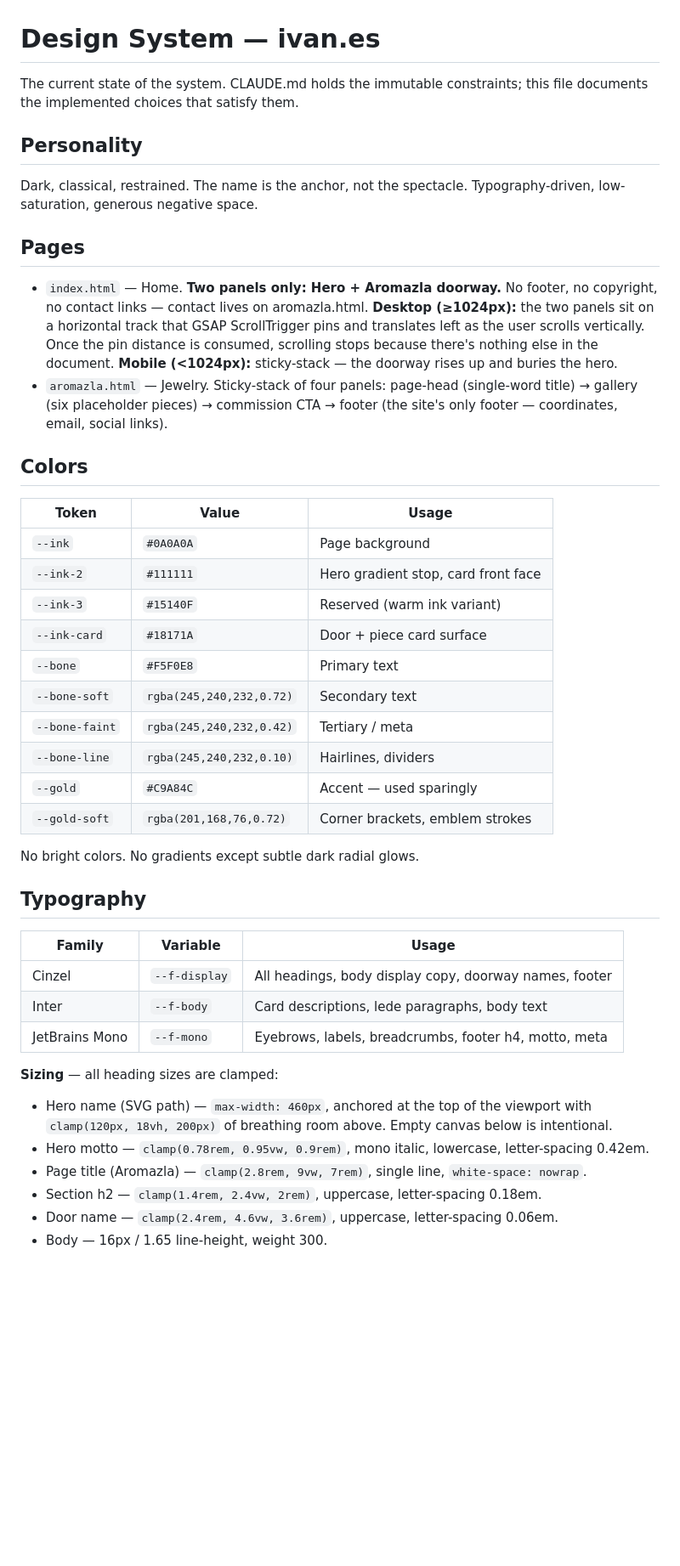
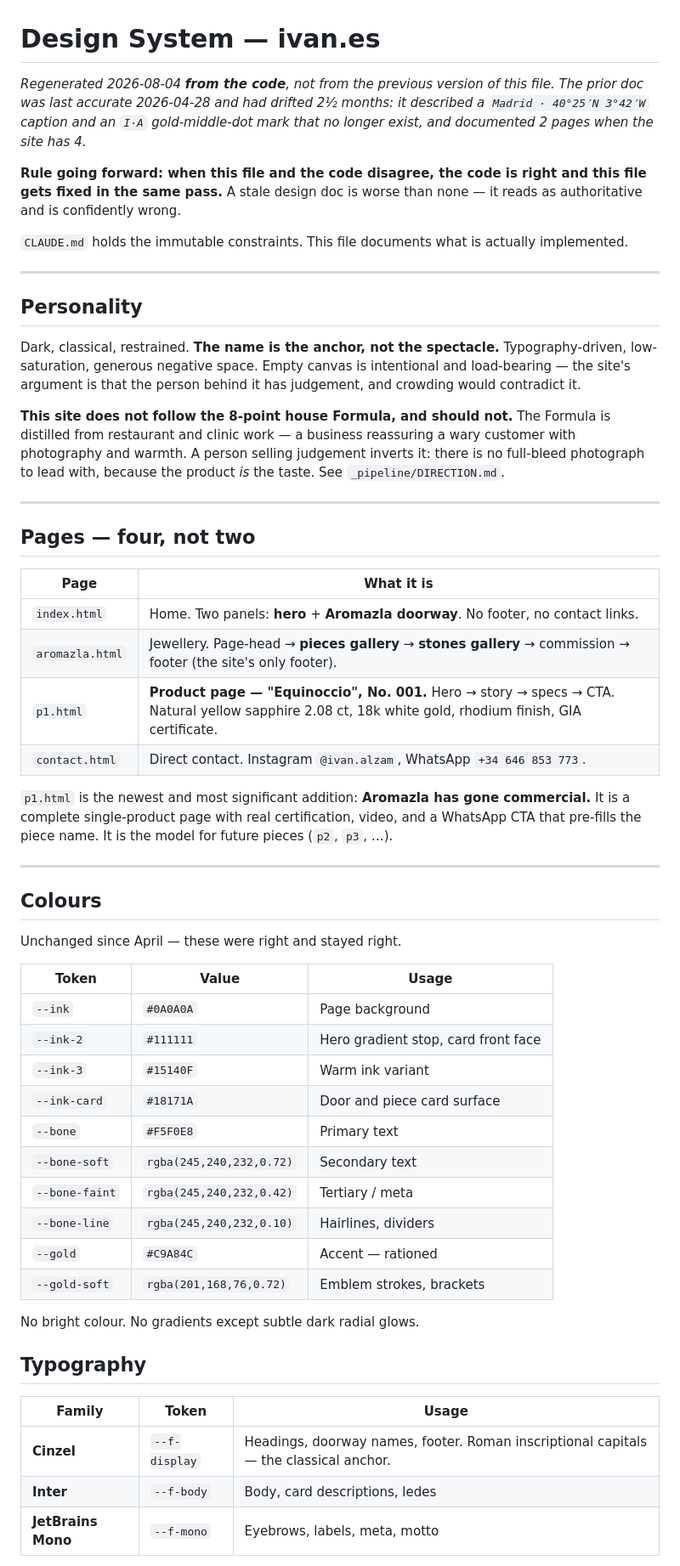
Before and after one commit to ivansyns/ivan-es, a Markdown page: DESIGN.md, the part around one of its changes. Shown at 85% size. GitHub-like rendering; blank space fills up the shorter version.

```diff
--- a/DESIGN.md
+++ b/DESIGN.md
@@ -1,42 +1,70 @@
 # Design System — ivan.es
 
-The current state of the system. CLAUDE.md holds the immutable constraints; this file documents the implemented choices that satisfy them.
+*Regenerated 2026-08-04 **from the code**, not from the previous version of this file. The
+prior doc was last accurate 2026-04-28 and had drifted 2½ months: it described a
+`Madrid · 40°25′N 3°42′W` caption and an `I·A` gold-middle-dot mark that no longer exist, and
+documented 2 pages when the site has 4.*
+
+**Rule going forward: when this file and the code disagree, the code is right and this file
+gets fixed in the same pass.** A stale design doc is worse than none — it reads as
+authoritative and is confidently wrong.
+
+`CLAUDE.md` holds the immutable constraints. This file documents what is actually implemented.
+
+---
 
 ## Personality
-Dark, classical, restrained. The name is the anchor, not the spectacle. Typography-driven, low-saturation, generous negative space.
 
-## Pages
-- `index.html` — Home. **Two panels only: Hero + Aromazla doorway.** No footer, no copyright, no contact links — contact lives on aromazla.html. **Desktop (≥1024px):** the two panels sit on a horizontal track that GSAP ScrollTrigger pins and translates left as the user scrolls vertically. Once the pin distance is consumed, scrolling stops because there's nothing else in the document. **Mobile (<1024px):** sticky-stack — the doorway rises up and buries the hero.
-- `aromazla.html` — Jewelry. Sticky-stack of four panels: page-head (single-word title) → gallery (six placeholder pieces) → commission CTA → footer (the site's only footer — coordinates, email, social links).
+Dark, classical, restrained. **The name is the anchor, not the spectacle.** Typography-driven,
+low-saturation, generous negative space. Empty canvas is intentional and load-bearing — the
+site's argument is that the person behind it has judgement, and crowding would contradict it.
 
-## Colors
-| Token             | Value                            | Usage                                    |
-|-------------------|----------------------------------|------------------------------------------|
-| `--ink`           | `#0A0A0A`                        | Page background                          |
-| `--ink-2`         | `#111111`                        | Hero gradient stop, card front face      |
-| `--ink-3`         | `#15140F`                        | Reserved (warm ink variant)              |
-| `--ink-card`     | `#18171A`                        | Door + piece card surface                |
-| `--bone`          | `#F5F0E8`                        | Primary text                             |
-| `--bone-soft`     | `rgba(245,240,232,0.72)`         | Secondary text                           |
-| `--bone-faint`    | `rgba(245,240,232,0.42)`         | Tertiary / meta                          |
-| `--bone-line`     | `rgba(245,240,232,0.10)`         | Hairlines, dividers                      |
-| `--gold`          | `#C9A84C`                        | Accent — used sparingly                  |
-| `--gold-soft`     | `rgba(201,168,76,0.72)`          | Corner brackets, emblem strokes          |
+**This site does not follow the 8-point house Formula, and should not.** The Formula is
+distilled from restaurant and clinic work — a business reassuring a wary customer with
+photography and warmth. A person selling judgement inverts it: there is no full-bleed
+photograph to lead with, because the product *is* the taste. See `_pipeline/DIRECTION.md`.
 
-No bright colors. No gradients except subtle dark radial glows.
+---
+
+## Pages — four, not two
+
+| Page | What it is |
+|------|-----------|
+| `index.html` | Home. Two panels: **hero** + **Aromazla doorway**. No footer, no contact links. |
+| `aromazla.html` | Jewellery. Page-head → **pieces gallery** → **stones gallery** → commission → footer (the site's only footer). |
+| `p1.html` | **Product page — "Equinoccio", No. 001.** Hero → story → specs → CTA. Natural yellow sapphire 2.08 ct, 18k white gold, rhodium finish, GIA certificate. |
+| `contact.html` | Direct contact. Instagram `@ivan.alzam`, WhatsApp `+34 646 853 773`. |
+
+`p1.html` is the newest and most significant addition: **Aromazla has gone commercial.** It is
+a complete single-product page with real certification, video, and a WhatsApp CTA that
+pre-fills the piece name. It is the model for future pieces (`p2`, `p3`, …).
+
+---
+
+## Colours
+
+Unchanged since April — these were right and stayed right.
+
+| Token | Value | Usage |
+|---|---|---|
+| `--ink` | `#0A0A0A` | Page background |
+| `--ink-2` | `#111111` | Hero gradient stop, card front face |
+| `--ink-3` | `#15140F` | Warm ink variant |
+| `--ink-card` | `#18171A` | Door and piece card surface |
+| `--bone` | `#F5F0E8` | Primary text |
+| `--bone-soft` | `rgba(245,240,232,0.72)` | Secondary text |
+| `--bone-faint` | `rgba(245,240,232,0.42)` | Tertiary / meta |
+| `--bone-line` | `rgba(245,240,232,0.10)` | Hairlines, dividers |
+| `--gold` | `#C9A84C` | Accent — rationed |
+| `--gold-soft` | `rgba(201,168,76,0.72)` | Emblem strokes, brackets |
+
+No bright colour. No gradients except subtle dark radial glows.
 
 ## Typography
-| Family               | Variable        | Usage                                                     |
-|----------------------|-----------------|-----------------------------------------------------------|
-| Cinzel               | `--f-display`   | All headings, body display copy, doorway names, footer    |
-| Inter                | `--f-body`      | Card descriptions, lede paragraphs, body text             |
-| JetBrains Mono       | `--f-mono`      | Eyebrows, labels, breadcrumbs, footer h4, motto, meta     |
 
-**Sizing** — all heading sizes are clamped:
-- Hero name (SVG path) — `max-width: 460px`, anchored at the top of the viewport with `clamp(120px, 18vh, 200px)` of breathing room above. Empty canvas below is intentional.
-- Hero motto — `clamp(0.78rem, 0.95vw, 0.9rem)`, mono italic, lowercase, letter-spacing 0.42em.
-- Page title (Aromazla) — `clamp(2.8rem, 9vw, 7rem)`, single line, `white-space: nowrap`.
-- Section h2 — `clamp(1.4rem, 2.4vw, 2rem)`, uppercase, letter-spacing 0.18em.
-- Door name — `clamp(2.4rem, 4.6vw, 3.6rem)`, uppercase, letter-spacing 0.06em.
-- Body — 16px / 1.65 line-height, weight 300.
+| Family | Token | Usage |
+|---|---|---|
+| **Cinzel** | `--f-display` | Headings, doorway names, footer. Roman inscriptional capitals — the classical anchor. |
+| **Inter** | `--f-body` | Body, card descriptions, ledes |
+| **JetBrains Mono** | `--f-mono` | Eyebrows, labels, meta, motto |
 
```
Also changed, not shown: other parts of DESIGN.md (+75 -55 lines).
